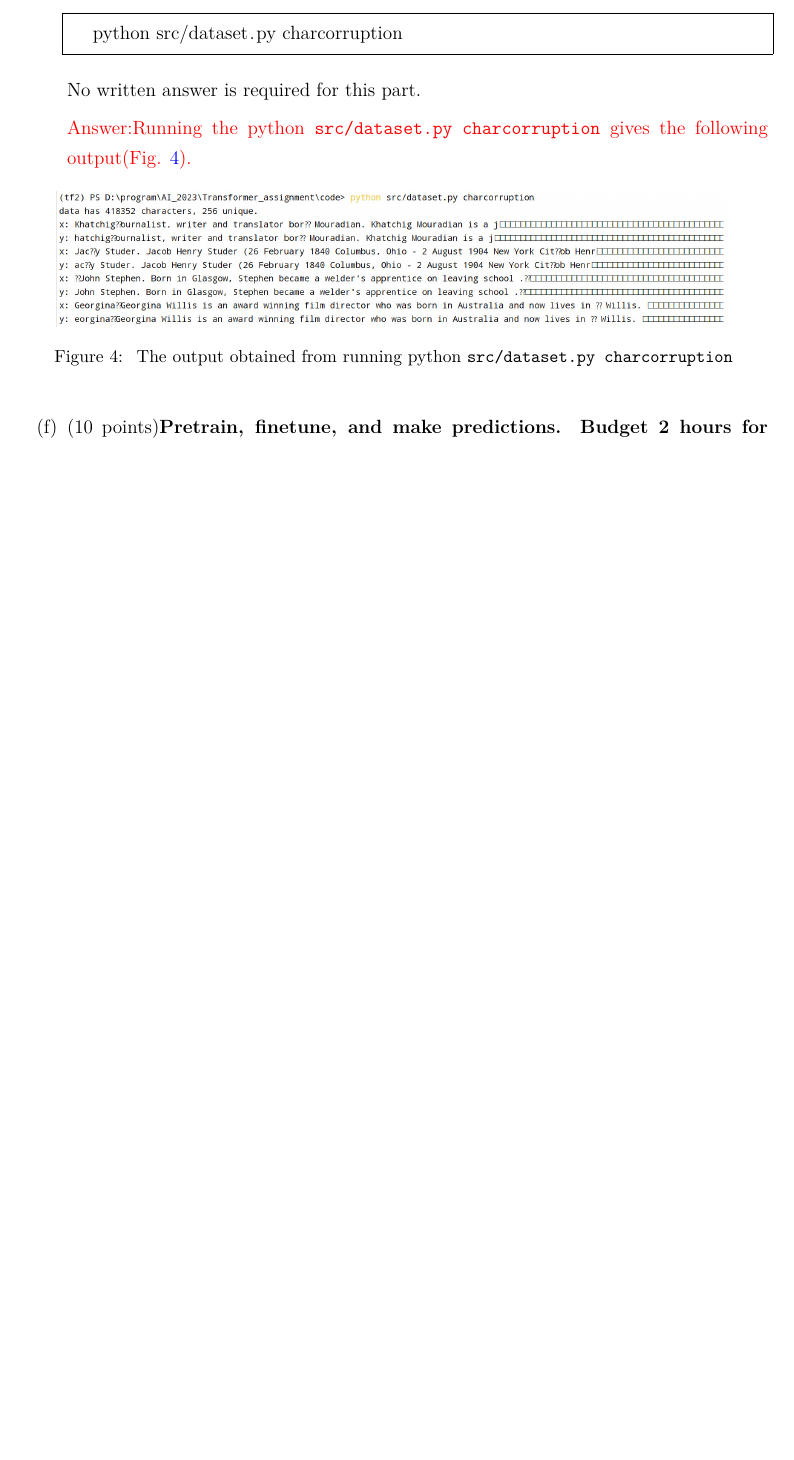
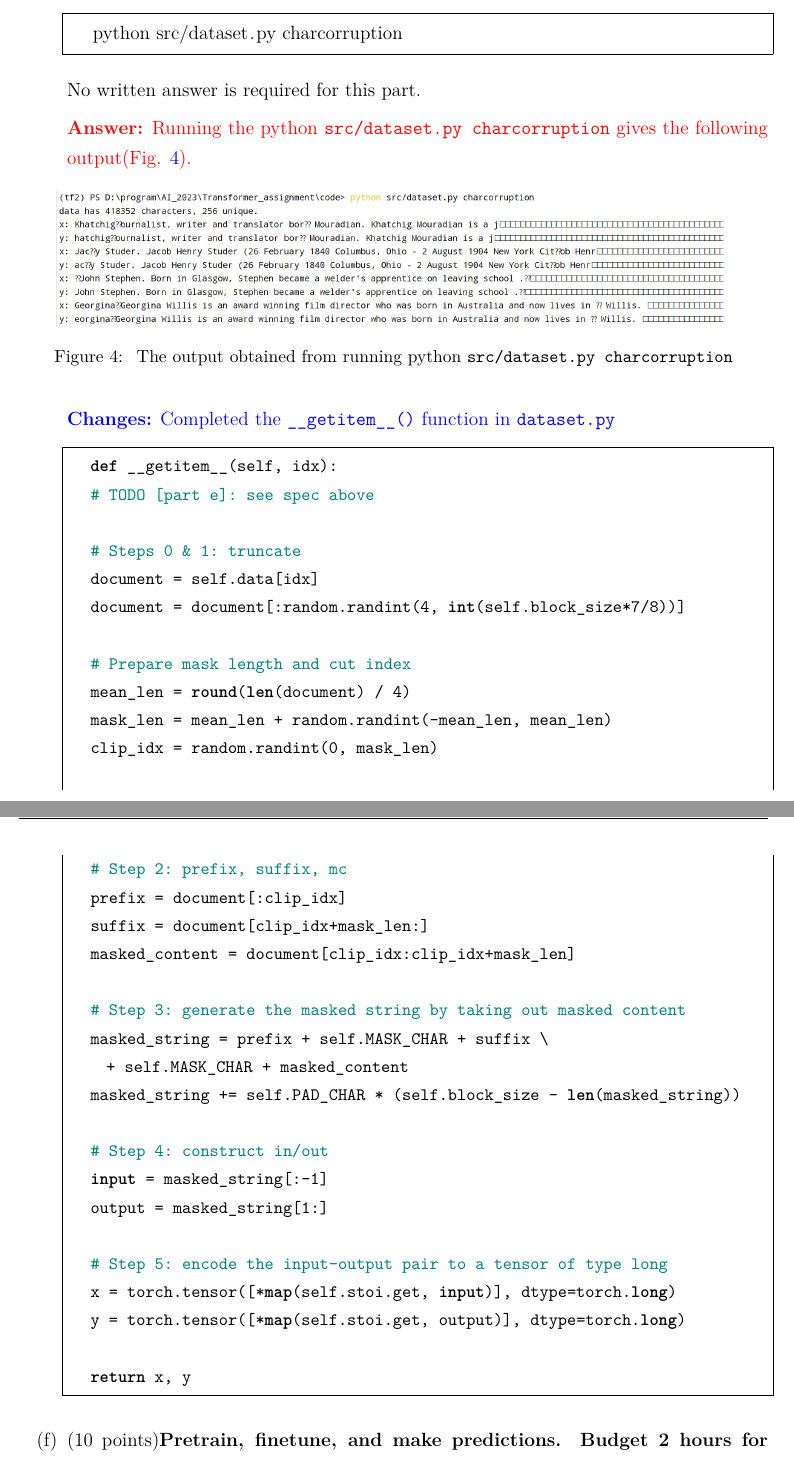
Before and after one commit to npukujui11/AI_2023, a LaTeX problem sheet (Transformer_assignment/Attention-exploration/main.tex): part of page 13 of 20 before the commit and two parts of pages 13 and 14 of 20 after it, the two joined at a grey line, cut so that both start at the same text, the shorter picture padded with empty space. Compiled offline with XeLaTeX.

Commit message:
完成2.(e)的改动说明

```diff
--- a/Transformer_assignment/Attention-exploration/main.tex
+++ b/Transformer_assignment/Attention-exploration/main.tex
@@ -529,7 +529,7 @@
 
 		No written answer is required for this part.
 
-		\textcolor{red}{\text{Answer:}Running the python \texttt{src/dataset.py charcorruption} gives the following output(Fig. \ref{fig: 2.e.result}).
+		\textcolor{red}{\textbf{Answer:} Running the python \texttt{src/dataset.py charcorruption} gives the following output(Fig. \ref{fig: 2.e.result}).
 			\begin{figure}[htbp]
 				% read manual to see what [ht] means and for other possible options
 				\centering
@@ -546,6 +546,41 @@
 			\end{figure}
 		}
 
+		\textcolor{blue}{\textbf{Changes:}  Completed the \texttt{\_\_getitem\_\_()} function in \texttt{dataset.py}
+		}
+		\begin{lstlisting}[language=python, basicstyle=\small\ttfamily]
+			def __getitem__(self, idx):
+			# TODO [part e]: see spec above
+
+			# Steps 0 & 1: truncate
+			document = self.data[idx]
+			document = document[:random.randint(4, int(self.block_size*7/8))]
+
+			# Prepare mask length and cut index
+			mean_len = round(len(document) / 4)
+			mask_len = mean_len + random.randint(-mean_len, mean_len)
+			clip_idx = random.randint(0, mask_len)
+
+			# Step 2: prefix, suffix, mc
+			prefix = document[:clip_idx]
+			suffix = document[clip_idx+mask_len:]
+			masked_content = document[clip_idx:clip_idx+mask_len]
+
+			# Step 3: generate the masked string by taking out masked content
+			masked_string = prefix + self.MASK_CHAR + suffix \
+					+ self.MASK_CHAR + masked_content
+			masked_string += self.PAD_CHAR * (self.block_size - len(masked_string))
+
+			# Step 4: construct in/out
+			input = masked_string[:-1]
+			output = masked_string[1:]
+
+			# Step 5: encode the input-output pair to a tensor of type long
+			x = torch.tensor([*map(self.stoi.get, input)], dtype=torch.long)
+			y = torch.tensor([*map(self.stoi.get, output)], dtype=torch.long)
+
+			return x, y
+		\end{lstlisting}
 
 	\item[(f)]
 		(10 points)\textbf{Pretrain, finetune, and make predictions. Budget 2 hours for training.}\\
```
Also changed, not shown: Transformer_assignment/Attention-exploration/main.pdf, 3 other files.
